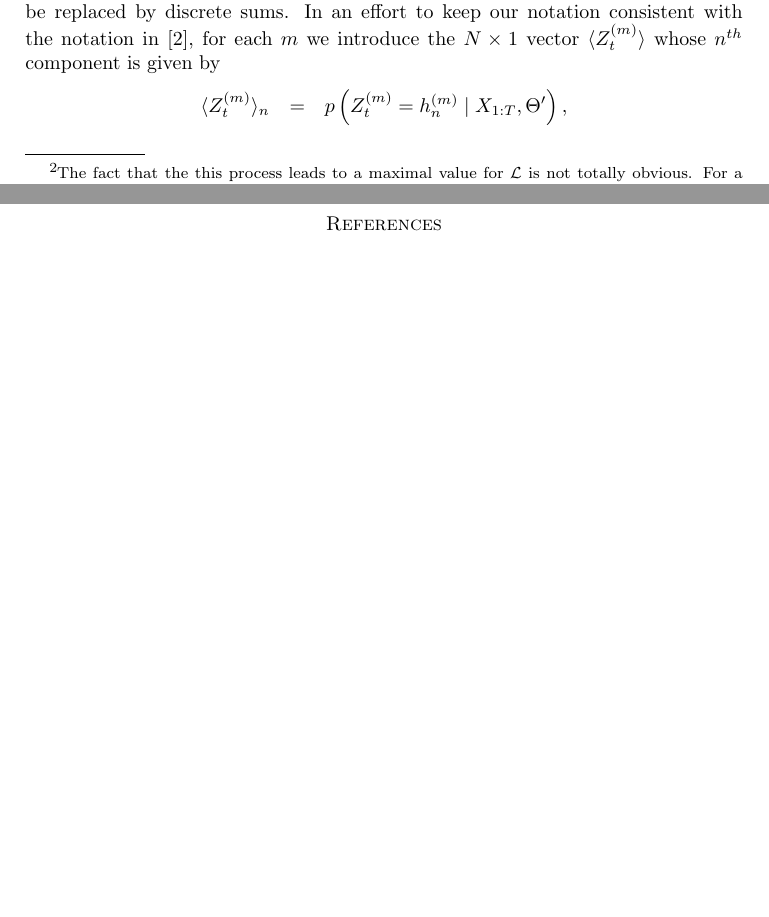
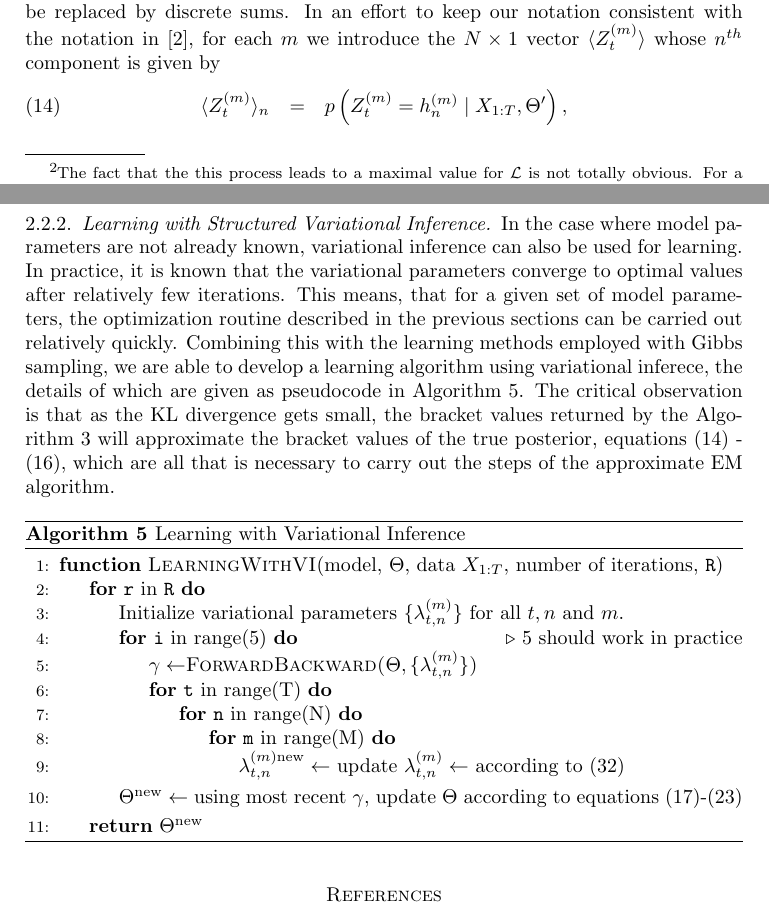
Before and after one commit to annahaensch/hela, a LaTeX paper (notes/factored_hmm/fhmm.tex): two parts of pages 7 and 23 of 23, joined at a grey line, cut so that both start at the same text, the shorter picture padded with empty space. Compiled offline with pdfLaTeX.

Commit message:
add pseudocode for learning

```diff
--- a/notes/factored_hmm/fhmm.tex
+++ b/notes/factored_hmm/fhmm.tex
@@ -454,10 +454,10 @@ to keep our notation consistent with the notation in \cite{GJ95}, for
 each $m$ we
 introduce the $N\times 1$ vector $\langle Z_t^{(m)}\rangle$ whose
 $n^{th}$ component is given by
-\begin{eqnarray*}
+\begin{eqnarray}\label{eqn:bracket1}
 \langle Z_t^{(m)}\rangle_n &=& p\left(Z_t^{(m)}=h_n^{(m)}\mid
 X_{1:T},\Theta'\right),
-\end{eqnarray*}
+\end{eqnarray}
 which is equivalent to the definiton in
 \cite[Appendix B]{GJ95}. Similarly, for each $m$, we will introduce the the $N\times N$ matrix
 $\langle Z_{t-1}^{(m)}Z_t^{(m)^\intercal}\rangle$
@@ -1470,8 +1470,50 @@ easily carried out with time complexity $O(TMN^2)$.
   \end{algorithmic}
 \end{algorithm}
 
-
-
+\subsubsection{Learning with Structured Variational Inference}
+
+In the case where model parameters are not already known, variational
+inference can also be used for learning.  In practice, it is known that
+the variational parameters converge to optimal values after relatively
+few iterations.  This means, that for a given set of model parameters,
+the optimization routine described in the previous sections can be
+carried out relatively quickly.  Combining this with the learning
+methods employed with Gibbs sampling, we are able to develop a learning
+algorithm using variational inferece, the details of which are given as
+pseudocode in Algorithm \ref{alg:vilearning}. The critical observation
+is that as the KL divergence gets small, the bracket values returned by
+the Algorithm \ref{alg:fb} will approximate the bracket values of the
+true posterior, equations (\ref{eqn:bracket1}) -
+(\ref{eqn:bracket3}), which are all that is necessary to carry out the steps of the approximate EM
+algorithm.
+
+\begin{algorithm}
+  \caption{Learning with Variational Inference\label{alg:vilearning}}
+  \begin{algorithmic}[1]
+    \Function{LearningWithVI}{model, $\Theta$, data $X_{1:T}$,
+    number of iterations, ${\tt R}$}
+    \For{${\tt r}$ in ${\tt R}$}
+	\State Initialize variational parameters $\{\lambda_{t,n}^{(m)}\}$
+	for all $t,n$ and $m$.
+	\For{${\tt i}$ in range(5)}\hfill\Comment{5 should work in practice}
+	\State ${\tt \gamma}\leftarrow ${\sc ForwardBackward($\Theta,\{\lambda_{t,n}^{(m)}\}$)}
+	\For{${\tt t}$ in range(T)}
+	\For{${\tt n}$ in range(N)}
+	\For{${\tt m}$ in range(M)}
+	\State $\lambda_{t,n}^{(m)\text{new}}\leftarrow $ update
+	$\lambda_{t,n}^{(m)}\leftarrow $ according
+	to (\ref{eqn:updatelambda})
+	\EndFor
+	\EndFor
+	\EndFor
+	\EndFor
+	\State $\Theta^\text{new}\leftarrow$ using most recent $\gamma$, update $\Theta$ according to
+	equations (\ref{eqn:updateinitial})-(\ref{eqn:updatecovariance})
+	\EndFor
+    \State\Return ${\Theta^\text{new}}$
+    \EndFunction
+  \end{algorithmic}
+\end{algorithm}
 
 
 \bibliographystyle{siam}
```
Also changed, not shown: notes/factored_hmm/fhmm.tex (12 more changed lines).
